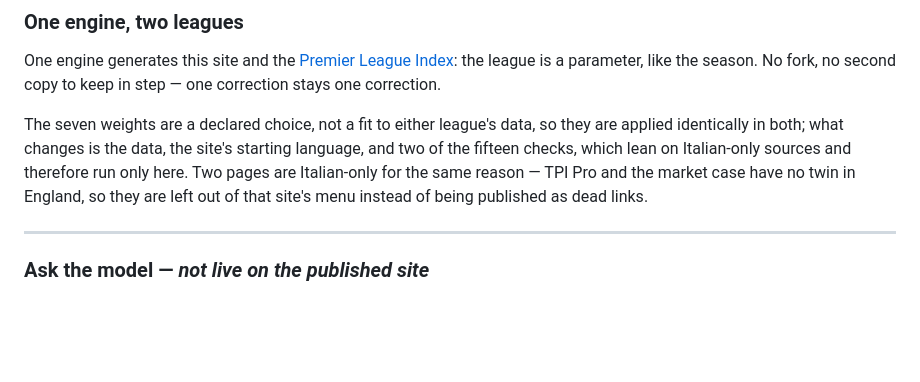
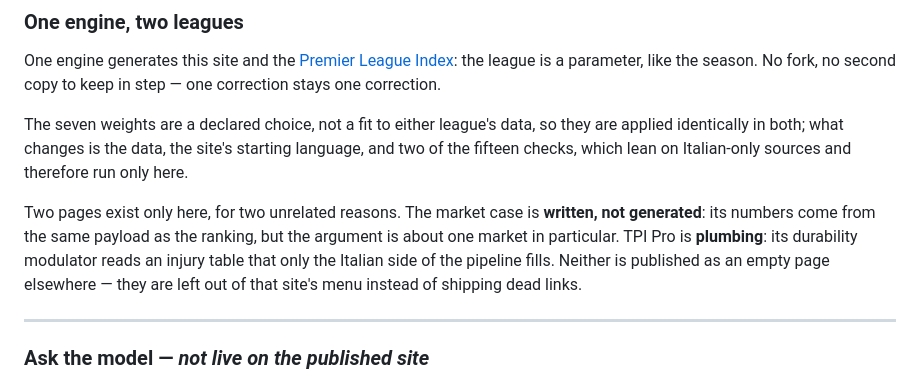
Before and after one commit to raffaeleciccone-analyst/serie-a-index, a Markdown page: README.md, the part around the change. GitHub-like rendering; blank space fills up the shorter version.

Commit message:
Le due pagine mancano per due motivi diversi, non per uno
La riga diceva "Two pages are Italian-only for the same reason",
agganciando TPI Pro e il caso di mercato alle due verifiche su fonti
italiane. Il nesso non esiste. Il caso di mercato e' scritto, non
generato: i numeri vengono dal payload ma l'argomento riguarda un
mercato in particolare. Il TPI Pro e' un problema di tubature: il
modulatore di tenuta legge una tabella infortuni che solo il lato
italiano della catena riempie.

```diff
--- a/README.md
+++ b/README.md
@@ -47,9 +47,13 @@ correction stays one correction.
 
 The seven weights are a declared choice, not a fit to either league's data, so they are applied
 identically in both; what changes is the data, the site's starting language, and two of the
-fifteen checks, which lean on Italian-only sources and therefore run only here. Two pages are
-Italian-only for the same reason — TPI Pro and the market case have no twin in England, so they
-are left out of that site's menu instead of being published as dead links.
+fifteen checks, which lean on Italian-only sources and therefore run only here.
+
+Two pages exist only here, for two unrelated reasons. The market case is **written, not
+generated**: its numbers come from the same payload as the ranking, but the argument is about
+one market in particular. TPI Pro is **plumbing**: its durability modulator reads an injury
+table that only the Italian side of the pipeline fills. Neither is published as an empty page
+elsewhere — they are left out of that site's menu instead of shipping dead links.
 
 ---
 
```
